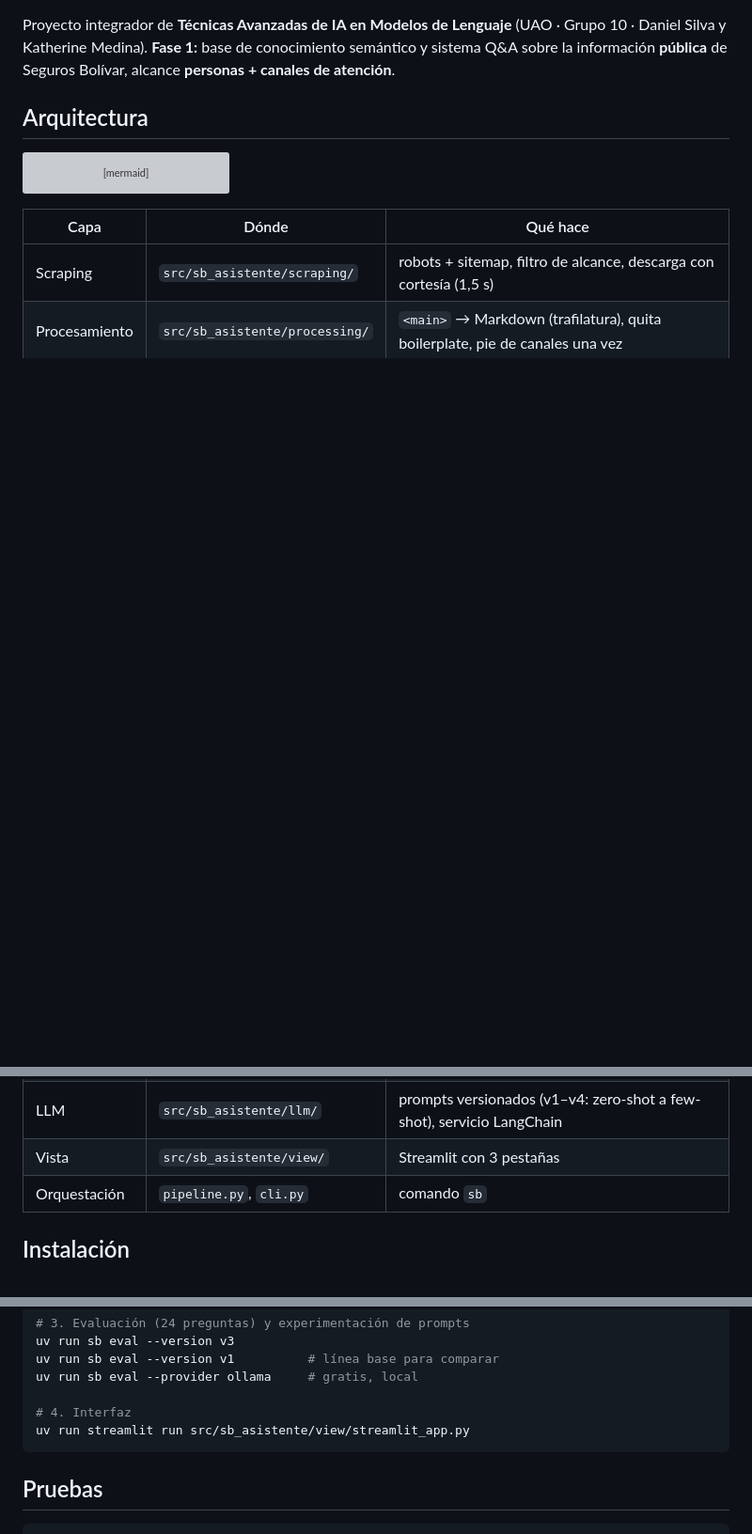
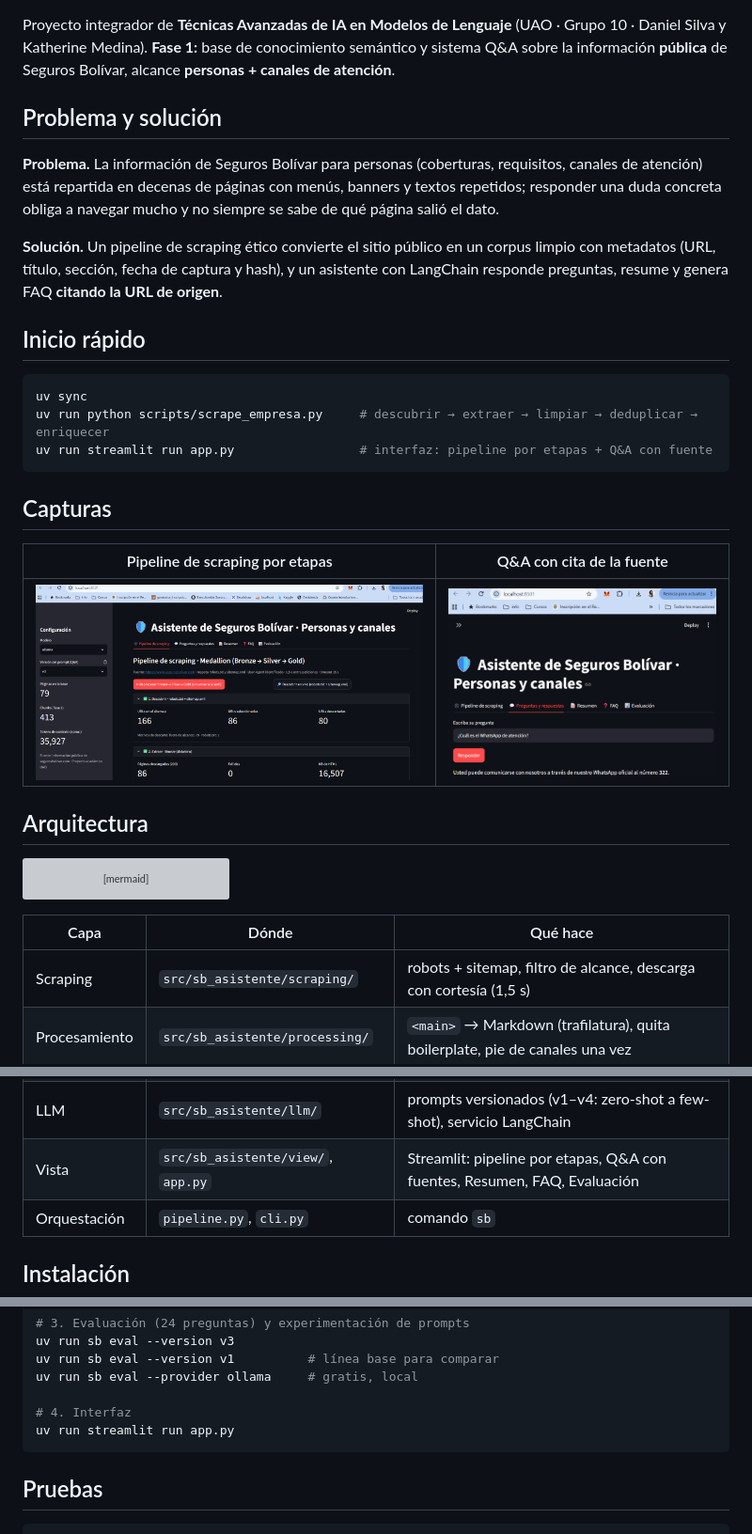
Before and after one commit to anakmedina08/advanced-ai-lab, a Markdown page: README.md, 3 parts joined by grey strips. Shown at 94% size. GitHub-like rendering; pictures changed too: docs/capturas/pipeline.png (added), docs/capturas/qa.png (added); blank space fills up the shorter version; grey boxes are pictures that could not be loaded.

````diff
--- a/README.md
+++ b/README.md
@@ -6,6 +7,30 @@
 Proyecto integrador de **Técnicas Avanzadas de IA en Modelos de Lenguaje** (UAO · Grupo 10 ·
 Daniel Silva y Katherine Medina). **Fase 1:** base de conocimiento semántico y sistema Q&A sobre la
 información **pública** de Seguros Bolívar, alcance **personas + canales de atención**.
+
+## Problema y solución
+
+**Problema.** La información de Seguros Bolívar para personas (coberturas, requisitos, canales de
+atención) está repartida en decenas de páginas con menús, banners y textos repetidos; responder una
+duda concreta obliga a navegar mucho y no siempre se sabe de qué página salió el dato.
+
+**Solución.** Un pipeline de scraping ético convierte el sitio público en un corpus limpio con
+metadatos (URL, título, sección, fecha de captura y hash), y un asistente con LangChain responde
+preguntas, resume y genera FAQ **citando la URL de origen**.
+
+## Inicio rápido
+
+```bash
+uv sync
+uv run python scripts/scrape_empresa.py     # descubrir → extraer → limpiar → deduplicar → enriquecer
+uv run streamlit run app.py                 # interfaz: pipeline por etapas + Q&A con fuente
+```
+
+## Capturas
+
+| Pipeline de scraping por etapas | Q&A con cita de la fuente |
+|---|---|
+| ![Pipeline](docs/capturas/pipeline.png) | ![Q&A](docs/capturas/qa.png) |
 
 ## Arquitectura
 
@@ -26,7 +51,7 @@ flowchart LR
 | Scraping | `src/sb_asistente/scraping/` | robots + sitemap, filtro de alcance, descarga con cortesía (1,5 s) |
 | Procesamiento | `src/sb_asistente/processing/` | `<main>` → Markdown (trafilatura), quita boilerplate, pie de canales una vez |
 | LLM | `src/sb_asistente/llm/` | prompts versionados (v1–v4: zero-shot a few-shot), servicio LangChain |
-| Vista | `src/sb_asistente/view/` | Streamlit con 3 pestañas |
+| Vista | `src/sb_asistente/view/`, `app.py` | Streamlit: pipeline por etapas, Q&A con fuentes, Resumen, FAQ, Evaluación |
 | Orquestación | `pipeline.py`, `cli.py` | comando `sb` |
 
 ## Instalación
@@ -57,7 +82,7 @@ uv run sb eval --version v1          # línea base para comparar
 uv run sb eval --provider ollama     # gratis, local
 
 # 4. Interfaz
-uv run streamlit run src/sb_asistente/view/streamlit_app.py
+uv run streamlit run app.py
 ```
 
 ## Pruebas
````
Also changed, not shown: other parts of README.md (+29 -0 lines), 4 other files.
